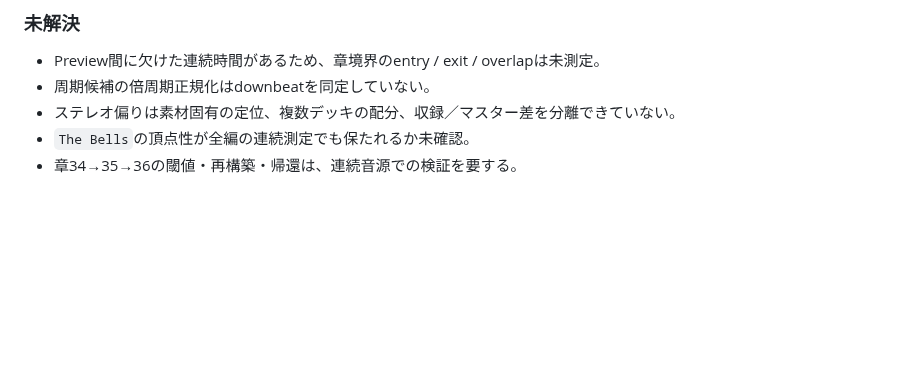
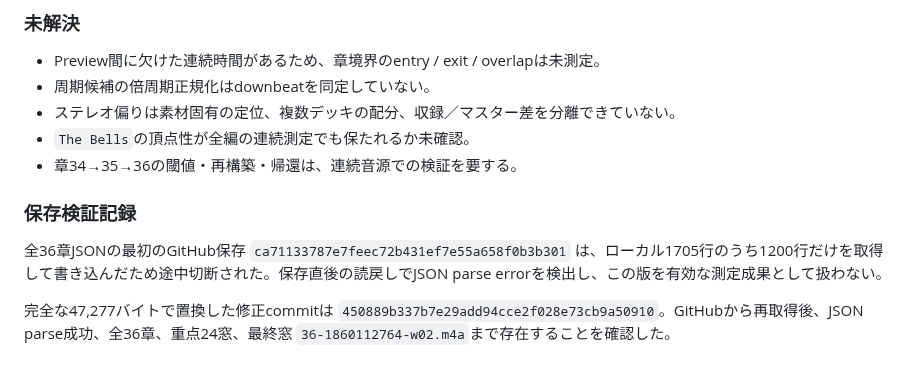
Before and after one commit to daken123-gif/sound-lab, a Markdown page: research/20260902-jeff-mills/README.md, the part around the change. Drawn GitHub-style; blank space fills up the shorter version.

Commit message:
research: record Liquid Room JSON readback repair

```diff
--- a/research/20260902-jeff-mills/README.md
+++ b/research/20260902-jeff-mills/README.md
@@ -595,3 +595,9 @@ Apple Musicの章分割は演奏の連続時間を名前付き素材へ割り当
 - ステレオ偏りは素材固有の定位、複数デッキの配分、収録／マスター差を分離できていない。
 - `The Bells`の頂点性が全編の連続測定でも保たれるか未確認。
 - 章34→35→36の閾値・再構築・帰還は、連続音源での検証を要する。
+
+### 保存検証記録
+
+全36章JSONの最初のGitHub保存 `ca71133787e7feec72b431ef7e55a658f0b3b301` は、ローカル1705行のうち1200行だけを取得して書き込んだため途中切断された。保存直後の読戻しでJSON parse errorを検出し、この版を有効な測定成果として扱わない。
+
+完全な47,277バイトで置換した修正commitは `450889b337b7e29add94cce2f028e73cb9a50910`。GitHubから再取得後、JSON parse成功、全36章、重点24窓、最終窓 `36-1860112764-w02.m4a`まで存在することを確認した。
```
